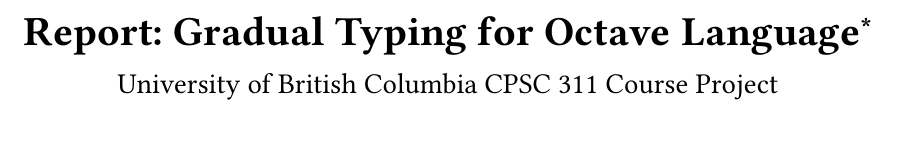
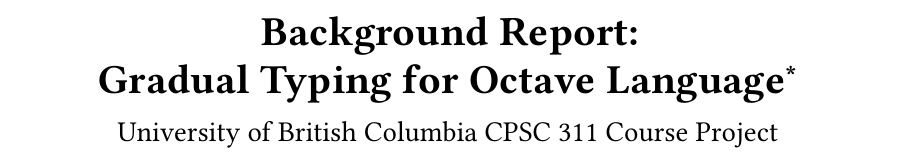
Before and after one commit to yuchong-pan/gradual-octave, a LaTeX paper (project-background/project-background-report.tex): part of page 1 of 5, cut so that both start at the same text. Compiled offline with pdfLaTeX.

Commit message:
Updated title of background report

```diff
--- a/project-background/project-background-report.tex
+++ b/project-background/project-background-report.tex
@@ -30,7 +30,7 @@
 
 
 \begin{document}
-\title{Report: Gradual Typing for Octave Language}
+\title{Background Report: \\Gradual Typing for Octave Language}
 \titlenote{Permission to make digital or hard copies of part or all of this work
 for personal or classroom use is granted without fee provided that copies are
 not made or distributed for profit or commercial advantage and that copies bear
```
Also changed, not shown: project-background/project-background-report.pdf.
